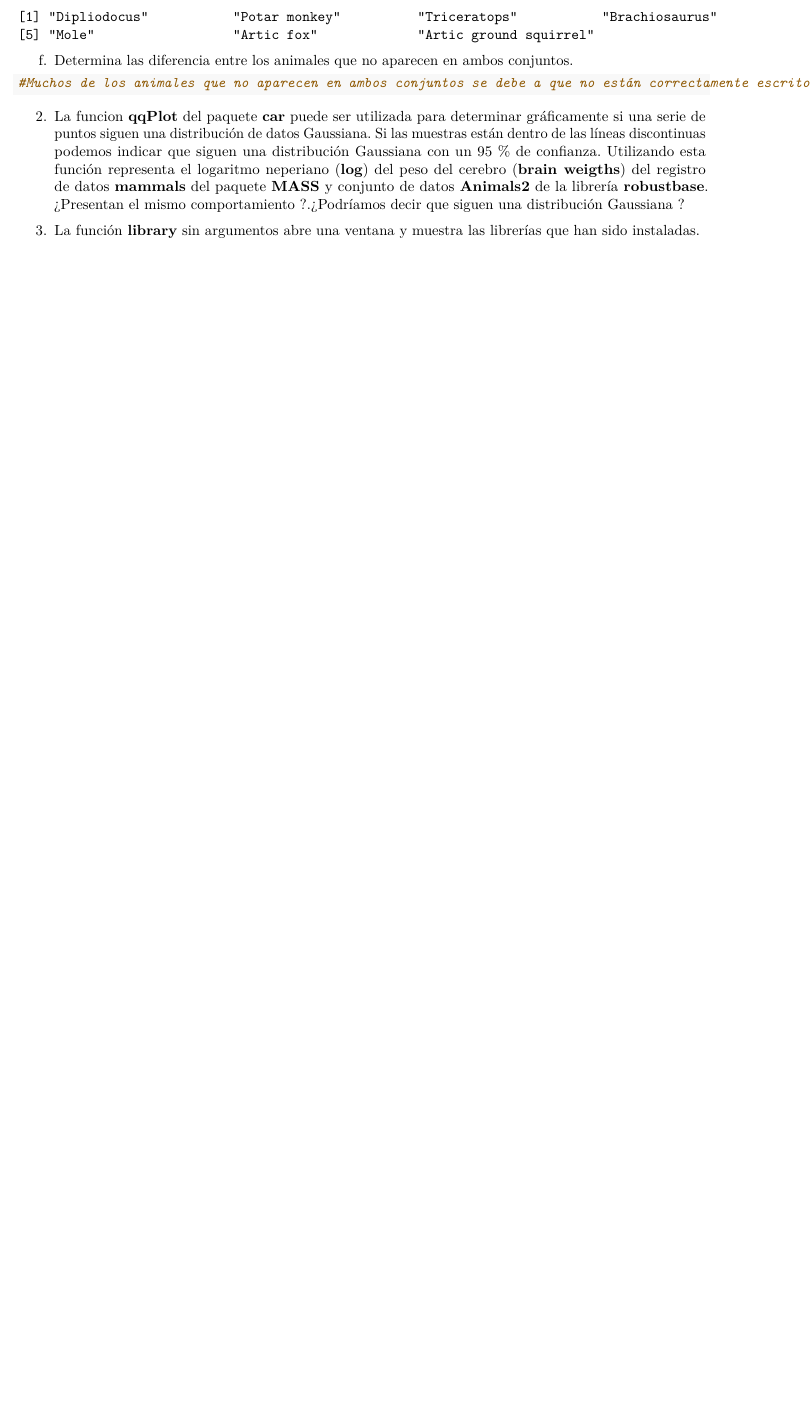
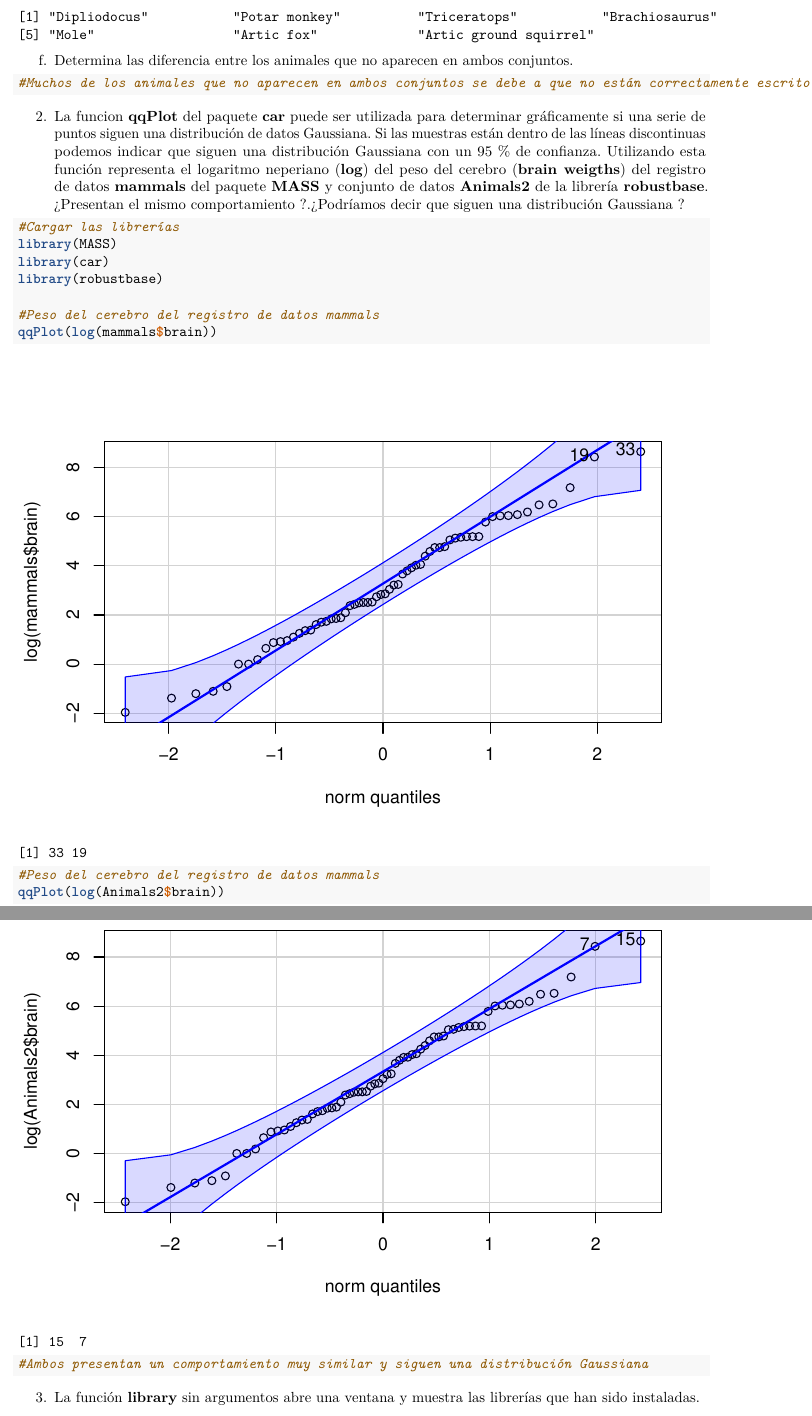
Before and after one commit to Carmen-MG/SolucionesTema1, an R Markdown document (BoletinTema1ALUMNO.Rmd): part of page 4 of 5 before the commit and two parts of pages 4 and 5 of 6 after it, the two joined at a grey line, cut so that both start at the same text, the shorter picture padded with empty space. Rendered offline with R 4.5, knitr and Pandoc, then LaTeX, with nearby package versions.

Commit message:
Ejercicio 2

````diff
--- a/BoletinTema1ALUMNO.Rmd
+++ b/BoletinTema1ALUMNO.Rmd
@@ -149,8 +149,18 @@ f.  Determina las diferencia entre los animales que no aparecen en ambos conjunt
 2.  La funcion **qqPlot** del paquete **car** puede ser utilizada para determinar gráficamente si una serie de puntos siguen una distribución de datos Gaussiana. Si las muestras están dentro de las líneas discontinuas podemos indicar que siguen una distribución Gaussiana con un 95 % de confianza. Utilizando esta función representa el logaritmo neperiano (**log**) del peso del cerebro (**brain weigths**) del registro de datos **mammals** del paquete **MASS** y conjunto de datos **Animals2** de la librería **robustbase**. ¿Presentan el mismo comportamiento ?.¿Podríamos decir que siguen una distribución Gaussiana ?
 
 ```{r}
+#Cargar las librerías
+library(MASS)
+library(car)
+library(robustbase)
 
+#Peso del cerebro del registro de datos mammals
+qqPlot(log(mammals$brain))
 
+#Peso del cerebro del registro de datos mammals
+qqPlot(log(Animals2$brain))
+
+#Ambos presentan un comportamiento muy similar y siguen una distribución Gaussiana
 ```
 
 3.  La función **library** sin argumentos abre una ventana y muestra las librerías que han sido instaladas.
````
